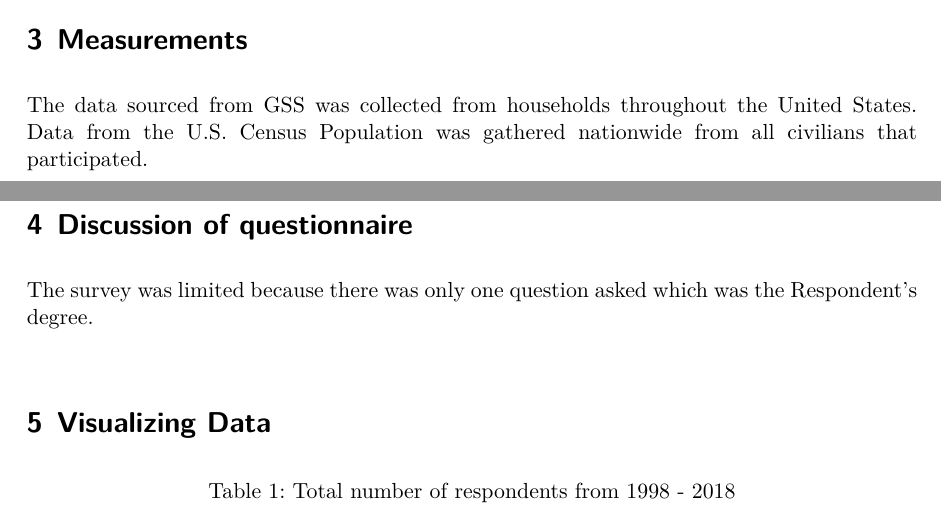
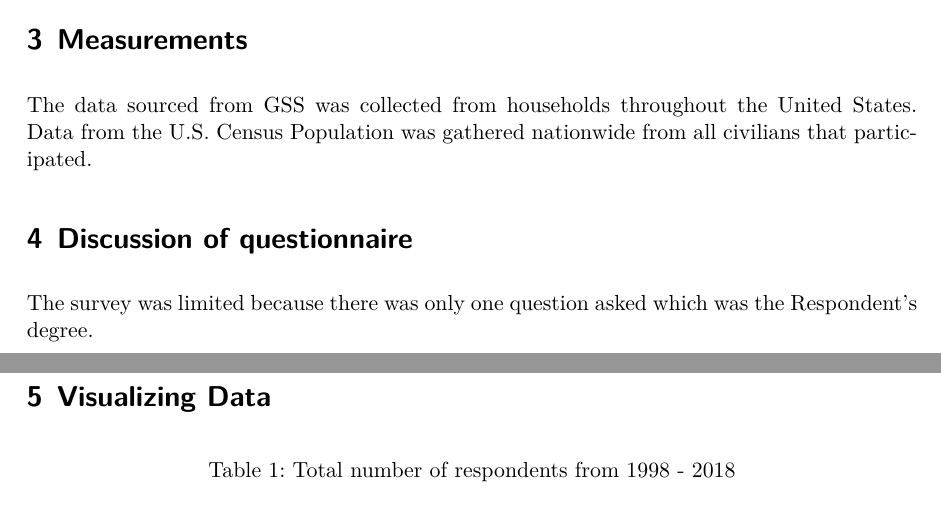
Before and after one commit to saiyedgh/us_edu_data, a Quarto document (outputs/paper/analysis.qmd): two parts of pages 3 and 4 of 17, joined at a grey line, cut so that both start at the same text. The pictures show the output file outputs/paper/analysis.pdf that the author committed with the source.

Commit message:
final update with fixed spacing

```diff
--- a/outputs/paper/analysis.qmd
+++ b/outputs/paper/analysis.qmd
@@ -78,10 +78,9 @@ R’s highest degree survey records the individual's highest level of education
 
 GSS data is collected every two years dating back to 1972. The dataset can give the user the ability to study the long term effects and better understand the changes over time. They’ve done  a great job of staying consistent with their methods to provide the user with accuracy and reliability over the years [@GSS-codebook].
 
-
 # Measurements
 
-The data sourced from GSS was collected from households throughout the United States. Data from the U.S. Census Population was gathered nationwide from all civilians that participated.\
+The data sourced from GSS was collected from households throughout the United States. Data from the U.S. Census Population was gathered nationwide from all civilians that participated.
 
 # Discussion of questionnaire
 
```
Also changed, not shown: outputs/paper/analysis.pdf.
